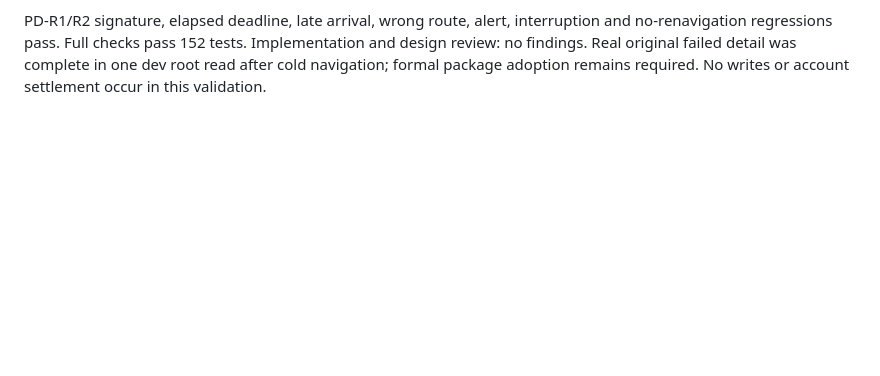
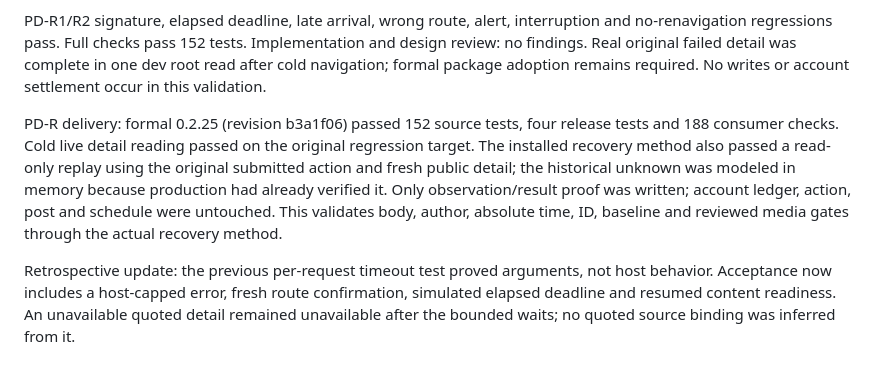
Before and after one commit to Peiiii/x-harness, a Markdown page: docs/designs/2026-10-12-public-detail-readiness.design.md, the part around the change. Rendered like a GitHub page; blank space fills up the shorter version.

Commit message:
Record host-capped wait release and read-only recovery acceptance

```diff
--- a/docs/designs/2026-10-12-public-detail-readiness.design.md
+++ b/docs/designs/2026-10-12-public-detail-readiness.design.md
@@ -65,3 +65,18 @@ interruption and no-renavigation regressions pass. Full checks pass 152 tests.
 Implementation and design review: no findings. Real original failed detail was
 complete in one dev root read after cold navigation; formal package adoption
 remains required. No writes or account settlement occur in this validation.
+
+PD-R delivery: formal 0.2.25 (revision b3a1f06) passed 152 source tests, four
+release tests and 188 consumer checks. Cold live detail reading passed on the
+original regression target. The installed recovery method also passed a
+read-only replay using the original submitted action and fresh public detail;
+the historical unknown was modeled in memory because production had already
+verified it. Only observation/result proof was written; account ledger, action,
+post and schedule were untouched. This validates body, author, absolute time,
+ID, baseline and reviewed media gates through the actual recovery method.
+
+Retrospective update: the previous per-request timeout test proved arguments,
+not host behavior. Acceptance now includes a host-capped error, fresh route
+confirmation, simulated elapsed deadline and resumed content readiness. An
+unavailable quoted detail remained unavailable after the bounded waits; no
+quoted source binding was inferred from it.
```
